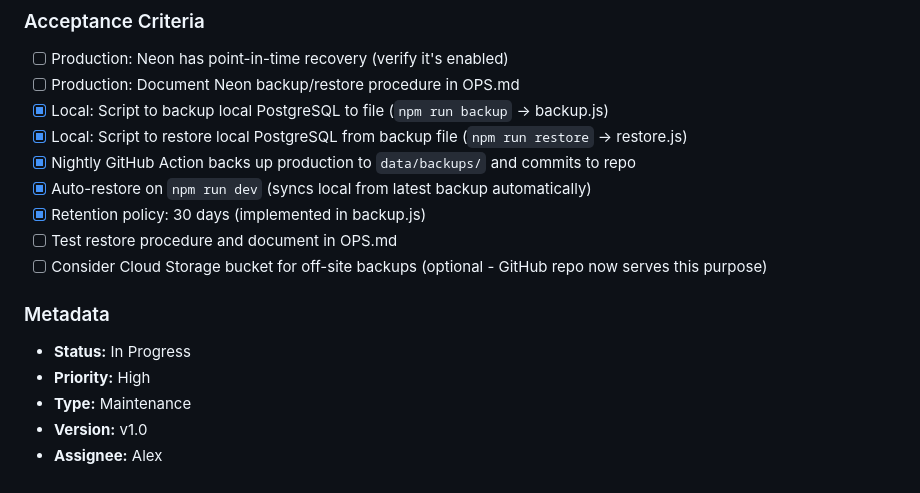
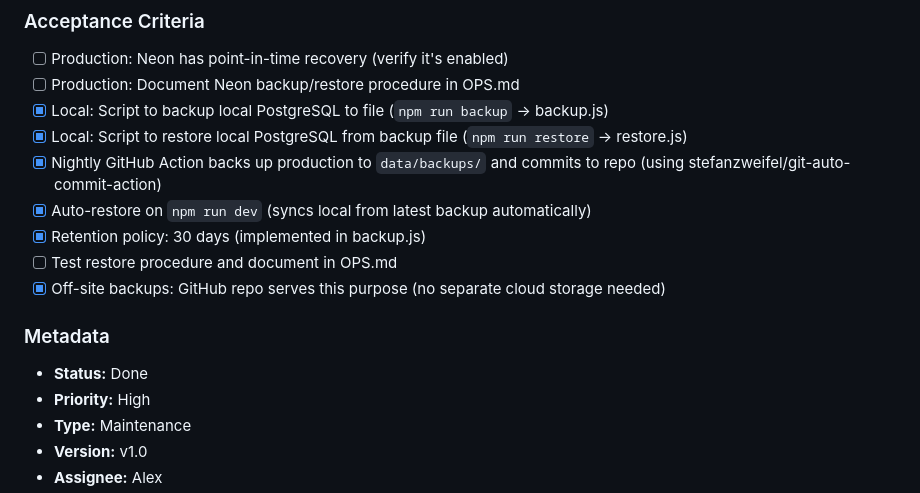
Before and after one commit to akuligowski9/the-shelf, a Markdown page: docs/BACKLOG.md, the part around the change. GitHub-like rendering.

Commit message:
Mark SHELF-050 (Automated Backup System) as Done
Co-Authored-By: Claude Opus 4.5 <noreply@anthropic.com>

```diff
--- a/docs/BACKLOG.md
+++ b/docs/BACKLOG.md
@@ -665,15 +665,15 @@ Manual database management led to data loss when the local database was reset wi
 - [ ] Production: Document Neon backup/restore procedure in OPS.md
 - [x] Local: Script to backup local PostgreSQL to file (`npm run backup` → backup.js)
 - [x] Local: Script to restore local PostgreSQL from backup file (`npm run restore` → restore.js)
-- [x] Nightly GitHub Action backs up production to `data/backups/` and commits to repo
+- [x] Nightly GitHub Action backs up production to `data/backups/` and commits to repo (using stefanzweifel/git-auto-commit-action)
 - [x] Auto-restore on `npm run dev` (syncs local from latest backup automatically)
 - [x] Retention policy: 30 days (implemented in backup.js)
 - [ ] Test restore procedure and document in OPS.md
-- [ ] Consider Cloud Storage bucket for off-site backups (optional - GitHub repo now serves this purpose)
+- [x] Off-site backups: GitHub repo serves this purpose (no separate cloud storage needed)
 
 ### Metadata
 
-- **Status:** In Progress
+- **Status:** Done
 - **Priority:** High
 - **Type:** Maintenance
 - **Version:** v1.0
```
